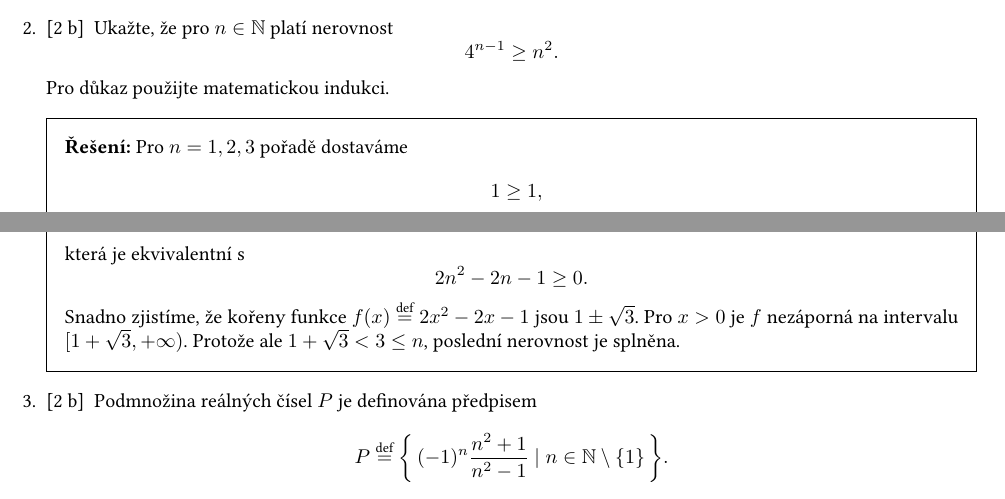
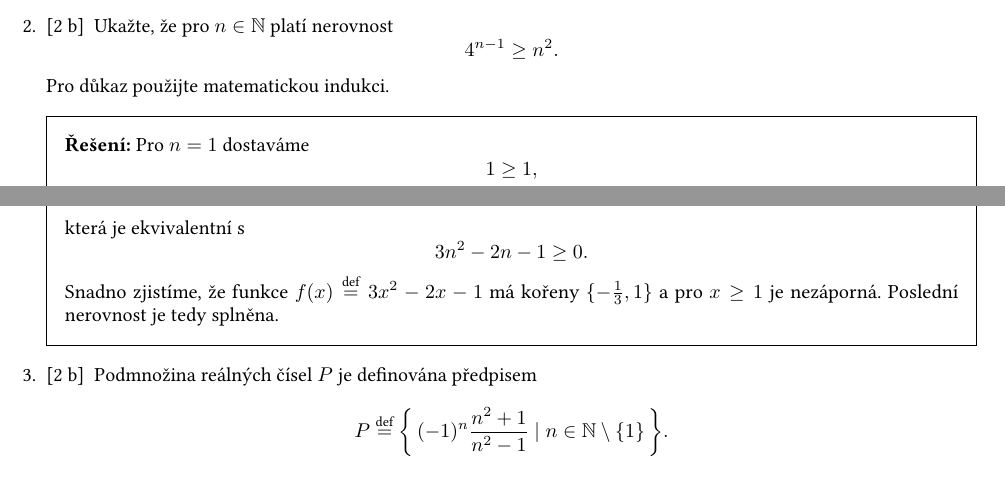
Before and after one commit to mark-dostalik/2019-NOFY151, a LaTeX problem sheet (2019-NOFY151/retake-1/retake-1.tex): two parts of page 1 of 3, joined at a grey line, cut so that both start at the same text. Compiled offline with pdfLaTeX.

Commit message:
Fix retake

```diff
--- a/2019-NOFY151/retake-1/retake-1.tex
+++ b/2019-NOFY151/retake-1/retake-1.tex
@@ -117,15 +117,11 @@
   Pro důkaz použijte matematickou indukci.
 
   \begin{solution}
-    Pro $n = 1, 2, 3$ pořadě dostaváme
-    \begin{align*}
-      1 &\ge 1,
-      \\
-      4 &\ge 4,
-      \\
-      16 &\ge 9,
-    \end{align*}
-    a pro tato $n$ je tedy nerovnost splněna. Ukažme, že pokud rovnost platí pro $n \ge 3$ platí i pro $n + 1$. Podle indukčního předpokladu máme
+    Pro $n = 1$ dostaváme
+    \begin{equation*}
+      1 \ge 1,
+    \end{equation*}
+    nerovnost je tedy splněna. Ukažme, že pokud rovnost platí pro $n \in \N$ platí i pro $n + 1$. Podle indukčního předpokladu máme
     \begin{equation*}
       4^n = 4 \cdot 4^{n - 1} \textge{IP} 4n^2.
     \end{equation*}
@@ -137,9 +133,9 @@
     \end{equation*}
     která je ekvivalentní s
     \begin{equation*}
-      2n^2 - 2n - 1 \ge 0.
+      3n^2 - 2n - 1 \ge 0.
     \end{equation*}
-    Snadno zjistíme, že kořeny funkce $f(x) \defeq 2 x^2 - 2x - 1$ jsou $1 \pm \sqrt{3}$. Pro $x > 0$ je $f$ nezáporná na intervalu $[1 + \sqrt{3}, +\infty)$. Protože ale $1 + \sqrt{3} < 3 \le n$, poslední nerovnost je splněna.
+    Snadno zjistíme, že funkce $f(x) \defeq 3 x^2 - 2x - 1$ má kořeny $\{-\frac{1}{3}, 1\}$ a pro $x \ge 1$ je nezáporná.  Poslední nerovnost je tedy splněna.
 
   \end{solution}
 
```
Also changed, not shown: 2019-NOFY151/retake-1/retake-1.pdf.
